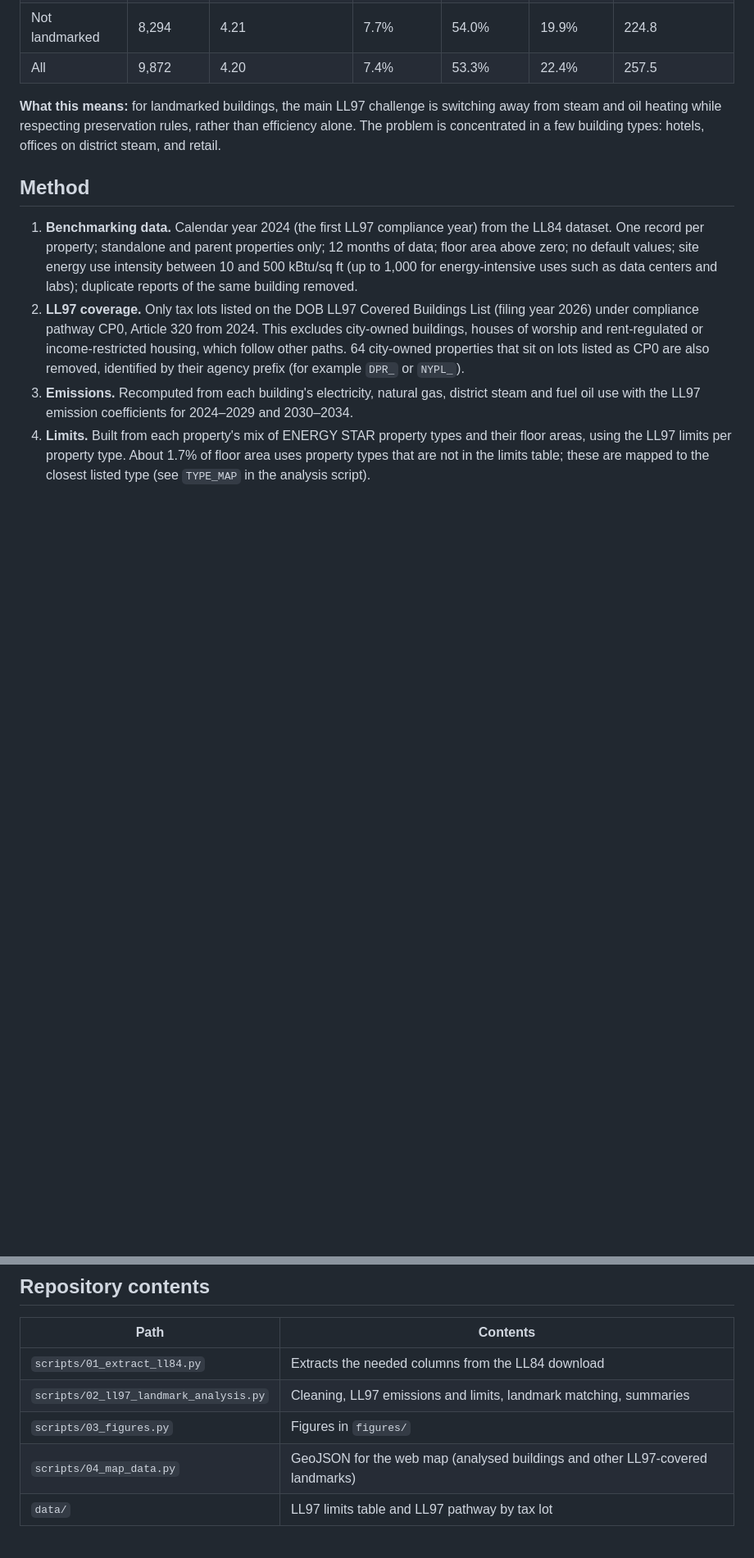
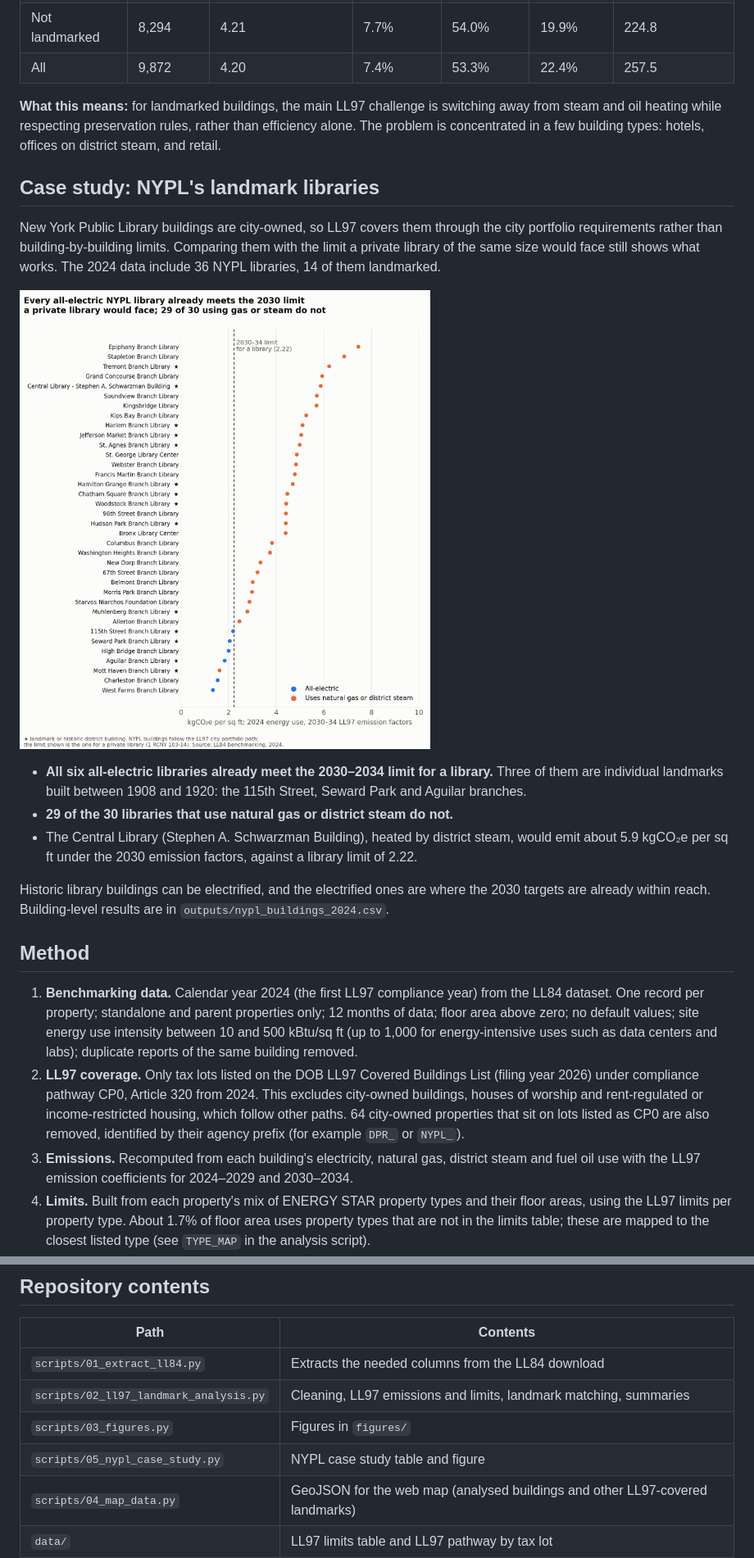
Before and after one commit to tugesra/nyc-landmark-decarbonization, a Markdown page: README.md, 2 parts joined by grey strips. Shown at 82% size. Drawn GitHub-style; pictures changed too: figures/fig4_nypl_libraries.png (added); blank space fills up the shorter version.

```diff
--- a/README.md
+++ b/README.md
@@ -39,6 +39,18 @@ Based on 2024 energy use of 9,872 buildings that must comply with LL97 Article 3
 
 **What this means:** for landmarked buildings, the main LL97 challenge is switching away from steam and oil heating while respecting preservation rules, rather than efficiency alone. The problem is concentrated in a few building types: hotels, offices on district steam, and retail.
 
+## Case study: NYPL's landmark libraries
+
+New York Public Library buildings are city-owned, so LL97 covers them through the city portfolio requirements rather than building-by-building limits. Comparing them with the limit a private library of the same size would face still shows what works. The 2024 data include 36 NYPL libraries, 14 of them landmarked.
+
+![NYPL libraries against the 2030 limit](figures/fig4_nypl_libraries.png)
+
+- **All six all-electric libraries already meet the 2030–2034 limit for a library.** Three of them are individual landmarks built between 1908 and 1920: the 115th Street, Seward Park and Aguilar branches.
+- **29 of the 30 libraries that use natural gas or district steam do not.**
+- The Central Library (Stephen A. Schwarzman Building), heated by district steam, would emit about 5.9 kgCO₂e per sq ft under the 2030 emission factors, against a library limit of 2.22.
+
+Historic library buildings can be electrified, and the electrified ones are where the 2030 targets are already within reach. Building-level results are in `outputs/nypl_buildings_2024.csv`.
+
 ## Method
 
 1. **Benchmarking data.** Calendar year 2024 (the first LL97 compliance year) from the LL84 dataset. One record per property; standalone and parent properties only; 12 months of data; floor area above zero; no default values; site energy use intensity between 10 and 500 kBtu/sq ft (up to 1,000 for energy-intensive uses such as data centers and labs); duplicate reports of the same building removed.
@@ -76,6 +88,7 @@ Based on 2024 energy use of 9,872 buildings that must comply with LL97 Article 3
 | `scripts/01_extract_ll84.py` | Extracts the needed columns from the LL84 download |
 | `scripts/02_ll97_landmark_analysis.py` | Cleaning, LL97 emissions and limits, landmark matching, summaries |
 | `scripts/03_figures.py` | Figures in `figures/` |
+| `scripts/05_nypl_case_study.py` | NYPL case study table and figure |
 | `scripts/04_map_data.py` | GeoJSON for the web map (analysed buildings and other LL97-covered landmarks) |
 | `data/` | LL97 limits table and LL97 pathway by tax lot |
 | `outputs/` | Building-level results and summary tables |
```
Also changed, not shown: 2 other files.
